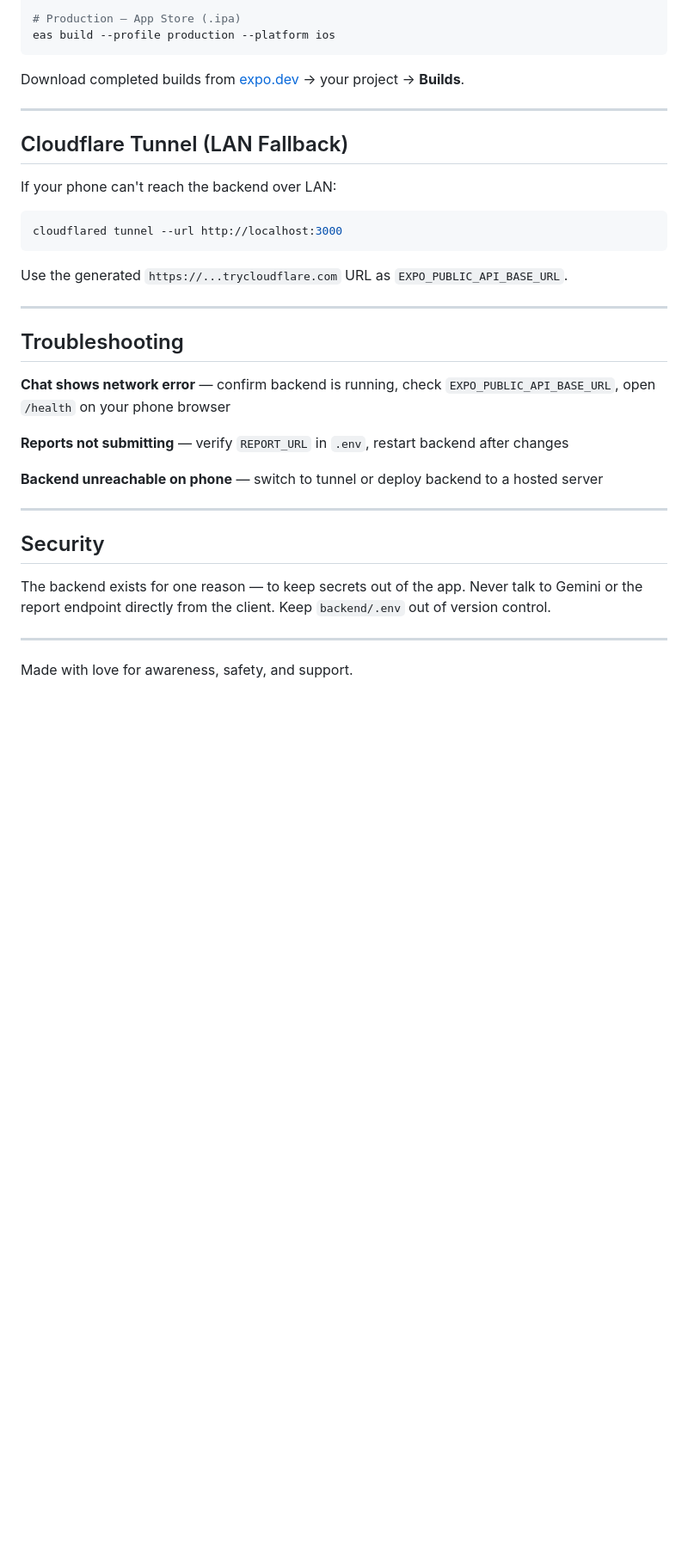
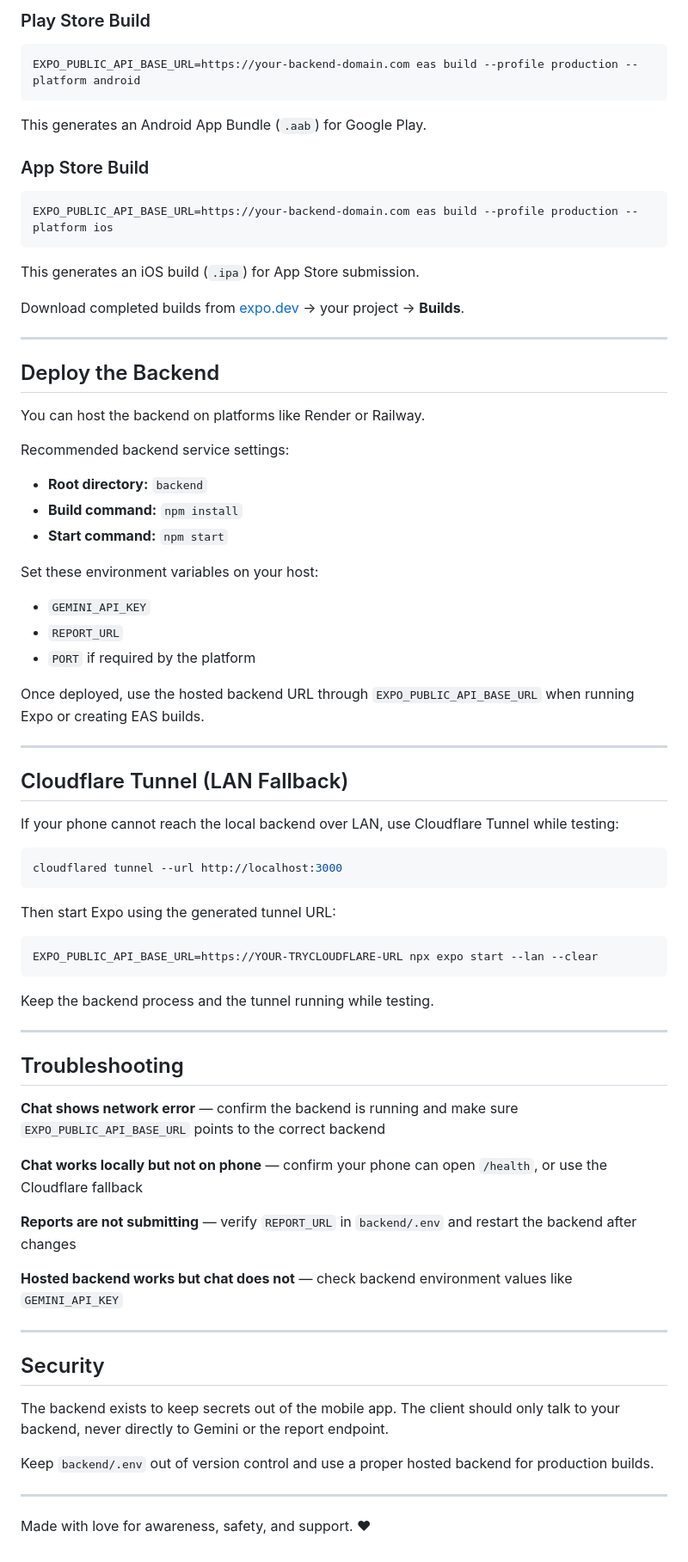
Before and after one commit to fareed-ak/jagruk-mahila, a Markdown page: README.md, the part around one of its changes. Shown at 86% size. Rendered like a GitHub page; blank space fills up the shorter version.

````diff
--- a/README.md
+++ b/README.md
@@ -127,38 +173,80 @@ eas build --profile production --platform android
 
-# Production — App Store (.ipa)
-eas build --profile production --platform ios
+### Play Store Build
+
+```bash
+EXPO_PUBLIC_API_BASE_URL=https://your-backend-domain.com eas build --profile production --platform android
 ```
+
+This generates an Android App Bundle (`.aab`) for Google Play.
+
+### App Store Build
+
+```bash
+EXPO_PUBLIC_API_BASE_URL=https://your-backend-domain.com eas build --profile production --platform ios
+```
+
+This generates an iOS build (`.ipa`) for App Store submission.
 
 Download completed builds from [expo.dev](https://expo.dev) → your project → **Builds**.
 
 ---
 
+## Deploy the Backend
+
+You can host the backend on platforms like Render or Railway.
+
+Recommended backend service settings:
+
+- **Root directory:** `backend`
+- **Build command:** `npm install`
+- **Start command:** `npm start`
+
+Set these environment variables on your host:
+
+- `GEMINI_API_KEY`
+- `REPORT_URL`
+- `PORT` if required by the platform
+
+Once deployed, use the hosted backend URL through `EXPO_PUBLIC_API_BASE_URL` when running Expo or creating EAS builds.
+
+---
+
 ## Cloudflare Tunnel (LAN Fallback)
 
-If your phone can't reach the backend over LAN:
+If your phone cannot reach the local backend over LAN, use Cloudflare Tunnel while testing:
 
 ```bash
 cloudflared tunnel --url http://localhost:3000
 ```
 
-Use the generated `https://...trycloudflare.com` URL as `EXPO_PUBLIC_API_BASE_URL`.
+Then start Expo using the generated tunnel URL:
+
+```bash
+EXPO_PUBLIC_API_BASE_URL=https://YOUR-TRYCLOUDFLARE-URL npx expo start --lan --clear
+```
+
+Keep the backend process and the tunnel running while testing.
 
 ---
 
 ## Troubleshooting
 
-**Chat shows network error** — confirm backend is running, check `EXPO_PUBLIC_API_BASE_URL`, open `/health` on your phone browser
+**Chat shows network error** — confirm the backend is running and make sure `EXPO_PUBLIC_API_BASE_URL` points to the correct backend
 
-**Reports not submitting** — verify `REPORT_URL` in `.env`, restart backend after changes
+**Chat works locally but not on phone** — confirm your phone can open `/health`, or use the Cloudflare fallback
 
-**Backend unreachable on phone** — switch to tunnel or deploy backend to a hosted server
+**Reports are not submitting** — verify `REPORT_URL` in `backend/.env` and restart the backend after changes
+
+**Hosted backend works but chat does not** — check backend environment values like `GEMINI_API_KEY`
 
 ---
 
 ## Security
 
-The backend exists for one reason — to keep secrets out of the app. Never talk to Gemini or the report endpoint directly from the client. Keep `backend/.env` out of version control.
+The backend exists to keep secrets out of the mobile app. The client should only talk to your backend, never directly to Gemini or the report endpoint.
+
+Keep `backend/.env` out of version control and use a proper hosted backend for production builds.
 
 ---
 
-Made with love for awareness, safety, and support.
+Made with love for awareness, safety, and support. ♥
````
Also changed, not shown: other parts of README.md (+86 -40 lines).
